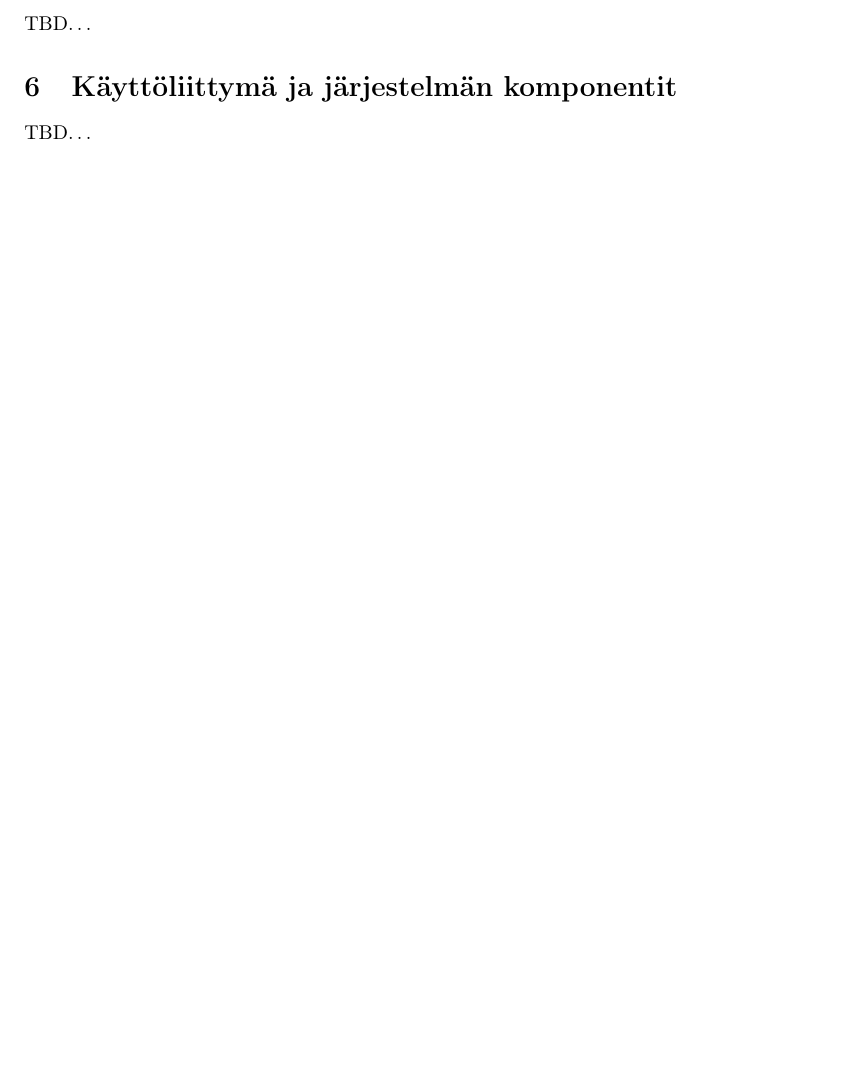
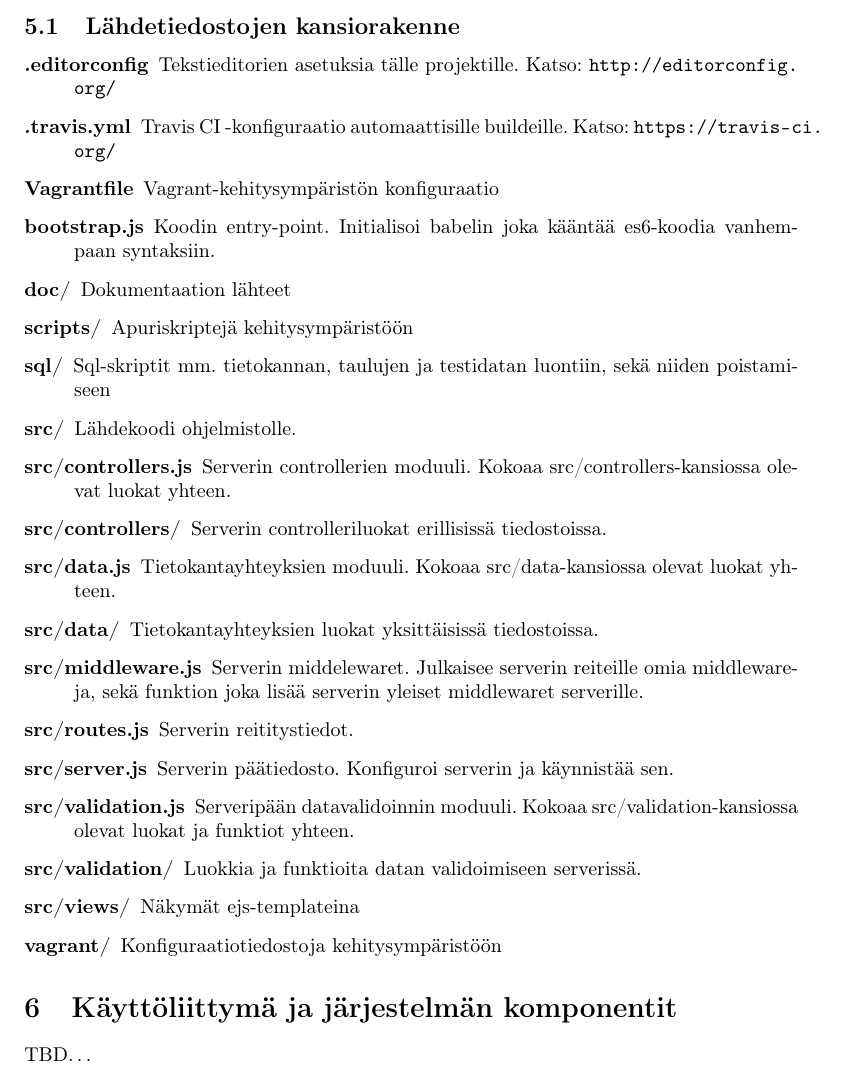
Before and after one commit to googol/drinkkiarkisto, a LaTeX document (doc/documentation.tex): part of page 6 of 6 before the commit and part of page 6 of 7 after it, cut at the place of the change, the shorter picture padded with empty space. Compiled offline with pdfLaTeX.

Commit message:
Update folder structure to README and documentation

```diff
--- a/doc/documentation.tex
+++ b/doc/documentation.tex
@@ -61,8 +61,28 @@ Valmis ohjelmisto ajetaan herokussa. Jatkuvan integroinnin palvelu Travis kään
 \includegraphics[width=\textwidth]{relation-diagram}
 
 \section{Järjestelmän yleisrakenne}
-TBD\ldots{}
-
+\subsection{Lähdetiedostojen kansiorakenne}
+\begin{description}
+  \item[.editorconfig] Tekstieditorien asetuksia tälle projektille. Katso: \url{http://editorconfig.org/}
+  \item[.travis.yml] Travis CI -konfiguraatio automaattisille buildeille. Katso: \url{https://travis-ci.org/}
+  \item[Vagrantfile] Vagrant-kehitysympäristön konfiguraatio
+  \item[bootstrap.js] Koodin entry-point. Initialisoi babelin joka kääntää es6-koodia vanhempaan syntaksiin.
+  \item[doc/] Dokumentaation lähteet
+  \item[scripts/] Apuriskriptejä kehitysympäristöön
+  \item[sql/] Sql-skriptit mm. tietokannan, taulujen ja testidatan luontiin, sekä niiden poistamiseen
+  \item[src/] Lähdekoodi ohjelmistolle.
+  \item[src/controllers.js] Serverin controllerien moduuli. Kokoaa src/controllers-kansiossa olevat luokat yhteen.
+  \item[src/controllers/] Serverin controlleriluokat erillisissä tiedostoissa.
+  \item[src/data.js] Tietokantayhteyksien moduuli. Kokoaa src/data-kansiossa olevat luokat yhteen.
+  \item[src/data/] Tietokantayhteyksien luokat yksittäisissä tiedostoissa.
+  \item[src/middleware.js] Serverin middelewaret. Julkaisee serverin reiteille omia middlewareja, sekä funktion joka lisää serverin yleiset middlewaret serverille.
+  \item[src/routes.js] Serverin reititystiedot.
+  \item[src/server.js] Serverin päätiedosto. Konfiguroi serverin ja käynnistää sen.
+  \item[src/validation.js] Serveripään datavalidoinnin moduuli. Kokoaa src/validation-kansiossa olevat luokat ja funktiot yhteen.
+  \item[src/validation/] Luokkia ja funktioita datan validoimiseen serverissä.
+  \item[src/views/] Näkymät ejs-templateina
+  \item[vagrant/] Konfiguraatiotiedostoja kehitysympäristöön
+\end{description}
 \section{Käyttöliittymä ja järjestelmän komponentit}
 TBD\ldots{}
 
```
Also changed, not shown: README.md.
